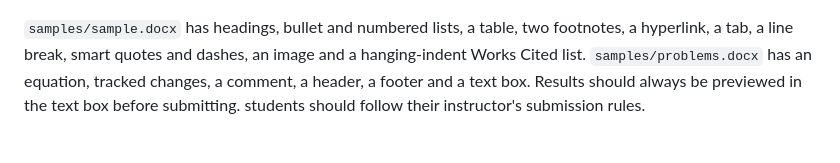
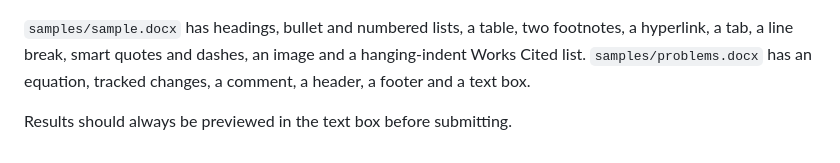
Before and after one commit to elijah4000/word-to-textbox, a Markdown page: README.md, the part around the change. Drawn GitHub-style.

Commit message:
Fix README closing note

```diff
--- a/README.md
+++ b/README.md
@@ -74,5 +74,5 @@ npm run make-sample  # regenerate samples/*.docx
 two footnotes, a hyperlink, a tab, a line break, smart quotes and dashes, an image
 and a hanging-indent Works Cited list. `samples/problems.docx` has an
 equation, tracked changes, a comment, a header, a footer and a text box.
+
 Results should always be previewed in the text box before submitting.
-students should follow their instructor's submission rules.
```
